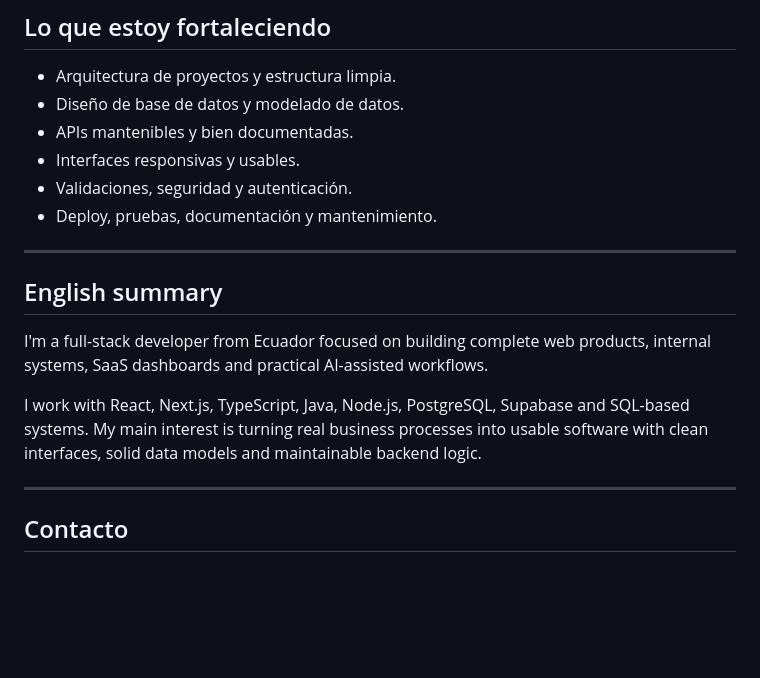
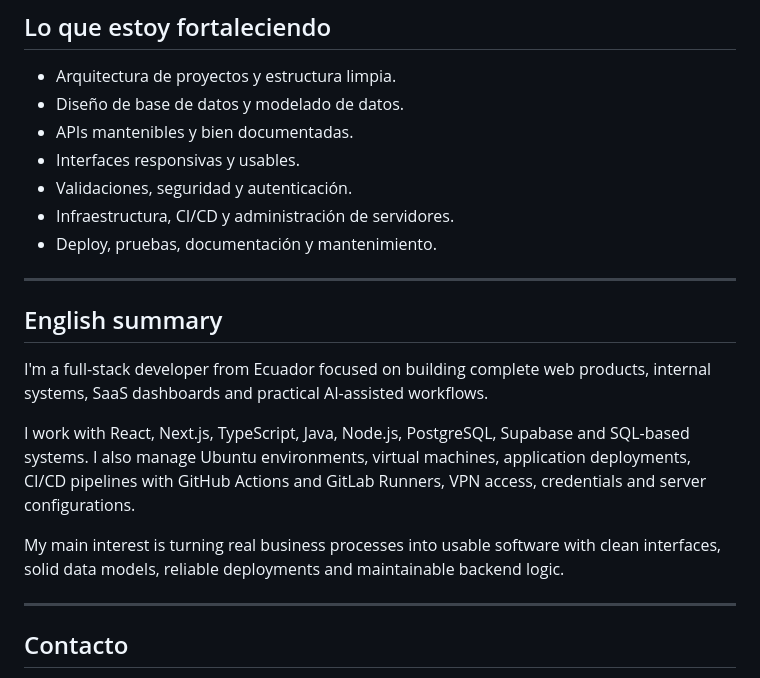
Before and after one commit to mathiasmora2232/mathiasmora2232, a Markdown page: README.md, the part around one of its changes. Drawn GitHub-style; blank space fills up the shorter version.

```diff
--- a/README.md
+++ b/README.md
@@ -127,6 +154,7 @@ Estos son algunos de los proyectos públicos en los que he trabajado o que repre
 - APIs mantenibles y bien documentadas.
 - Interfaces responsivas y usables.
 - Validaciones, seguridad y autenticación.
+- Infraestructura, CI/CD y administración de servidores.
 - Deploy, pruebas, documentación y mantenimiento.
 
 ---
@@ -135,7 +163,9 @@ Estos son algunos de los proyectos públicos en los que he trabajado o que repre
 
 I'm a full-stack developer from Ecuador focused on building complete web products, internal systems, SaaS dashboards and practical AI-assisted workflows.
 
-I work with React, Next.js, TypeScript, Java, Node.js, PostgreSQL, Supabase and SQL-based systems. My main interest is turning real business processes into usable software with clean interfaces, solid data models and maintainable backend logic.
+I work with React, Next.js, TypeScript, Java, Node.js, PostgreSQL, Supabase and SQL-based systems. I also manage Ubuntu environments, virtual machines, application deployments, CI/CD pipelines with GitHub Actions and GitLab Runners, VPN access, credentials and server configurations.
+
+My main interest is turning real business processes into usable software with clean interfaces, solid data models, reliable deployments and maintainable backend logic.
 
 ---
 
```
Also changed, not shown: other parts of README.md (+33 -6 lines).
